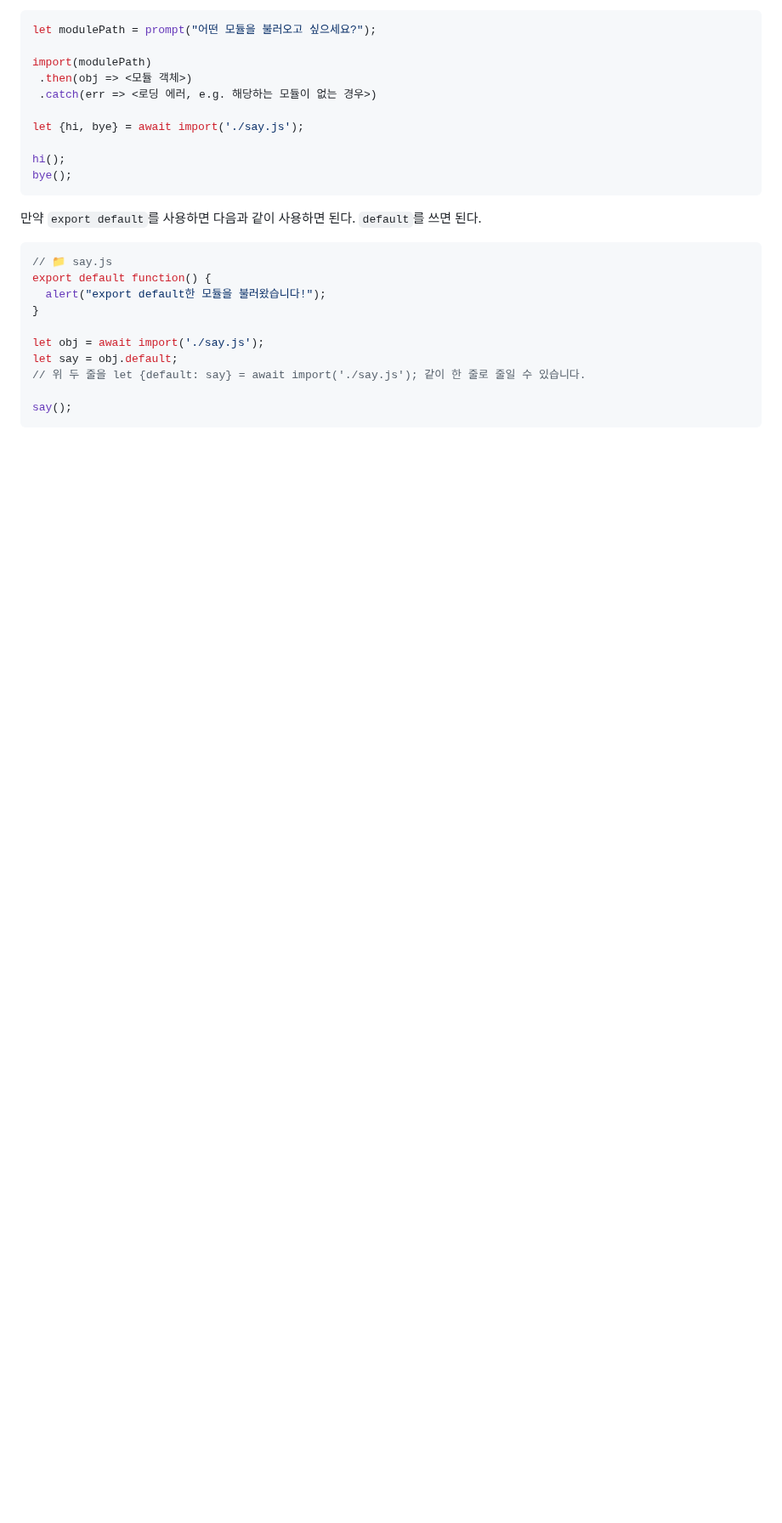
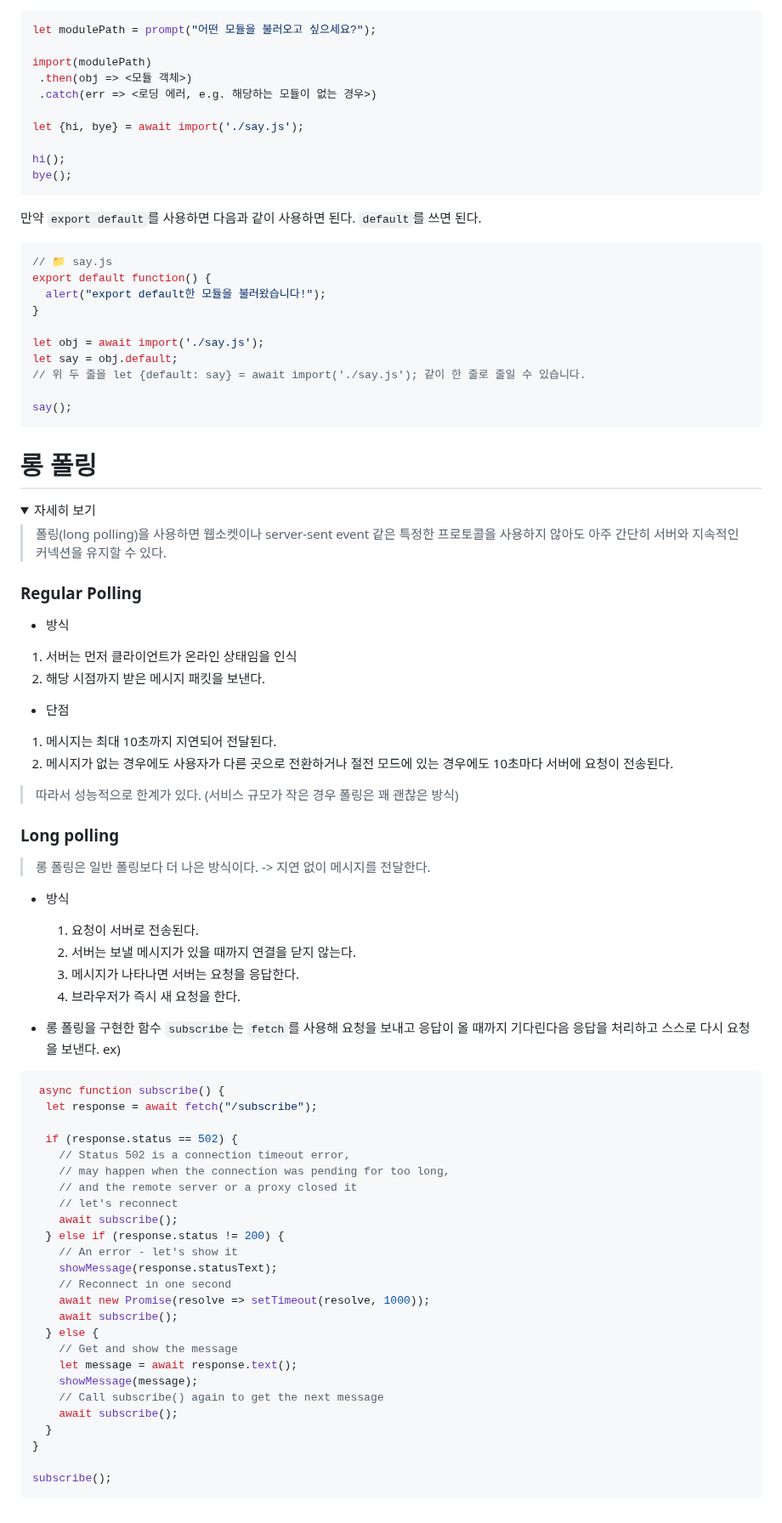
Before and after one commit to in-ch/modern-javascript, a Markdown page: README.md, the part around one of its changes. Shown at 85% size. Rendered like a GitHub page; folded sections open; blank space fills up the shorter version.

Commit message:
# 롱 폴링

````diff
--- a/README.md
+++ b/README.md
@@ -2416,5 +2416,60 @@ alert(user + 500); // hint: default -> 1500
  say();
  ```
 
-
-</details>
+</details>
+
+# 롱 폴링
+
+<details>
+ <summary>자세히 보기</summary>
+
+ > 폴링(long polling)을 사용하면 웹소켓이나 server-sent event 같은 특정한 프로토콜을 사용하지 않아도 아주 간단히 서버와 지속적인 커넥션을 유지할 수 있다.
+
+ ### Regular Polling
+ - 방식
+  1. 서버는 먼저 클라이언트가 온라인 상태임을 인식
+  2. 해당 시점까지 받은 메시지 패킷을 보낸다.
+
+ - 단점
+  1. 메시지는 최대 10초까지 지연되어 전달된다.
+  2. 메시지가 없는 경우에도 사용자가 다른 곳으로 전환하거나 절전 모드에 있는 경우에도 10초마다 서버에 요청이 전송된다.
+ > 따라서 성능적으로 한계가 있다. (서비스 규모가 작은 경우 폴링은 꽤 괜찮은 방식)
+
+### Long polling
+> 롱 폴링은 일반 폴링보다 더 나은 방식이다. -> 지연 없이 메시지를 전달한다.
+- 방식
+  1. 요청이 서버로 전송된다.
+  2. 서버는 보낼 메시지가 있을 때까지 연결을 닫지 않는다.
+  3. 메시지가 나타나면 서버는 요청을 응답한다.
+  4. 브라우저가 즉시 새 요청을 한다.
+
+ - 롱 폴링을 구현한 함수 <code>subscribe</code>는 <code>fetch</code>를 사용해 요청을 보내고 응답이 올 때까지 기다린다음 응답을 처리하고 스스로 다시 요청을 보낸다.
+ ex)
+ ```tsx
+  async function subscribe() {
+   let response = await fetch("/subscribe");
+
+   if (response.status == 502) {
+     // Status 502 is a connection timeout error,
+     // may happen when the connection was pending for too long,
+     // and the remote server or a proxy closed it
+     // let's reconnect
+     await subscribe();
+   } else if (response.status != 200) {
+     // An error - let's show it
+     showMessage(response.statusText);
+     // Reconnect in one second
+     await new Promise(resolve => setTimeout(resolve, 1000));
+     await subscribe();
+   } else {
+     // Get and show the message
+     let message = await response.text();
+     showMessage(message);
+     // Call subscribe() again to get the next message
+     await subscribe();
+   }
+ }
+
+ subscribe();
+ ```
+
````
Also changed, not shown: other parts of README.md (+1 -0 lines).
